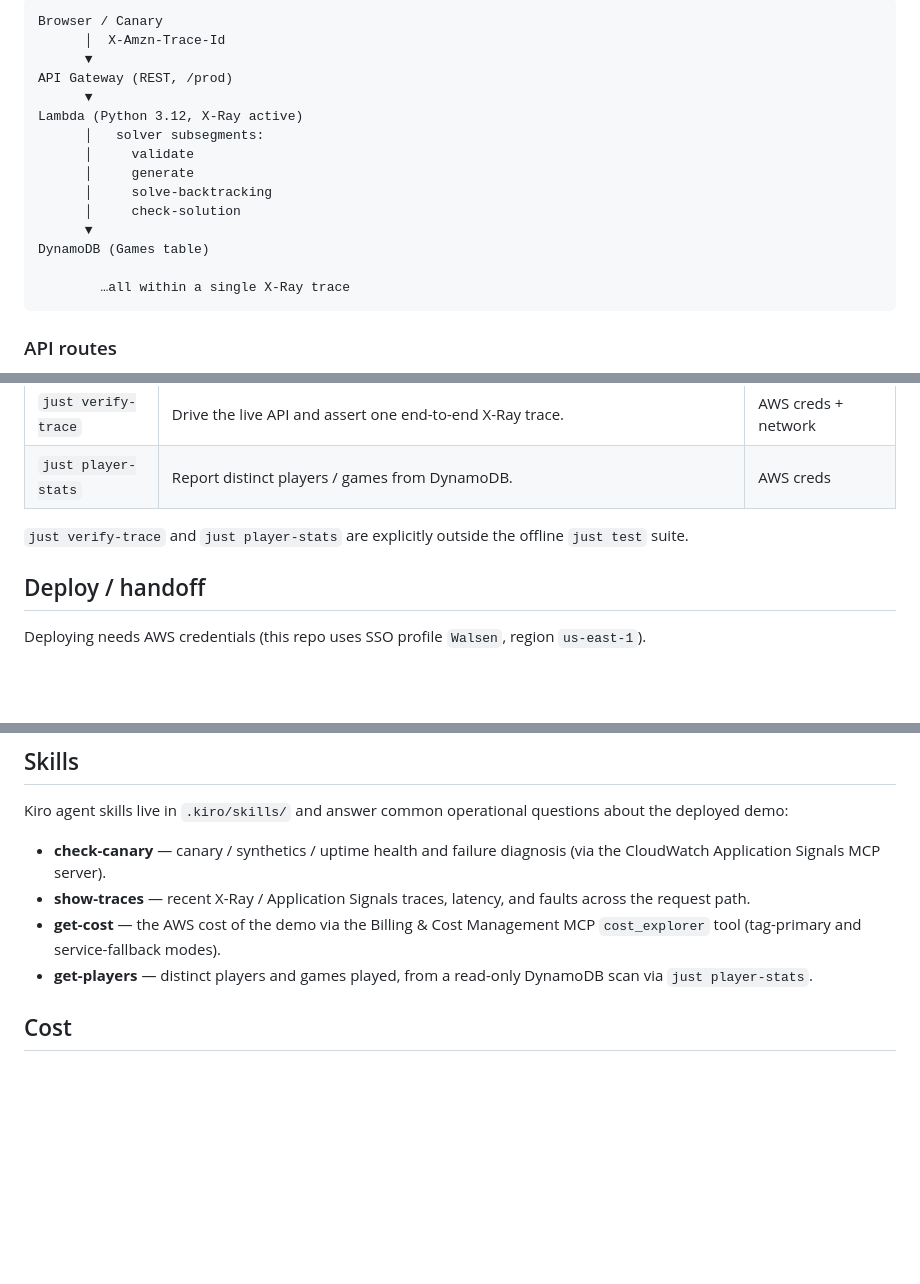
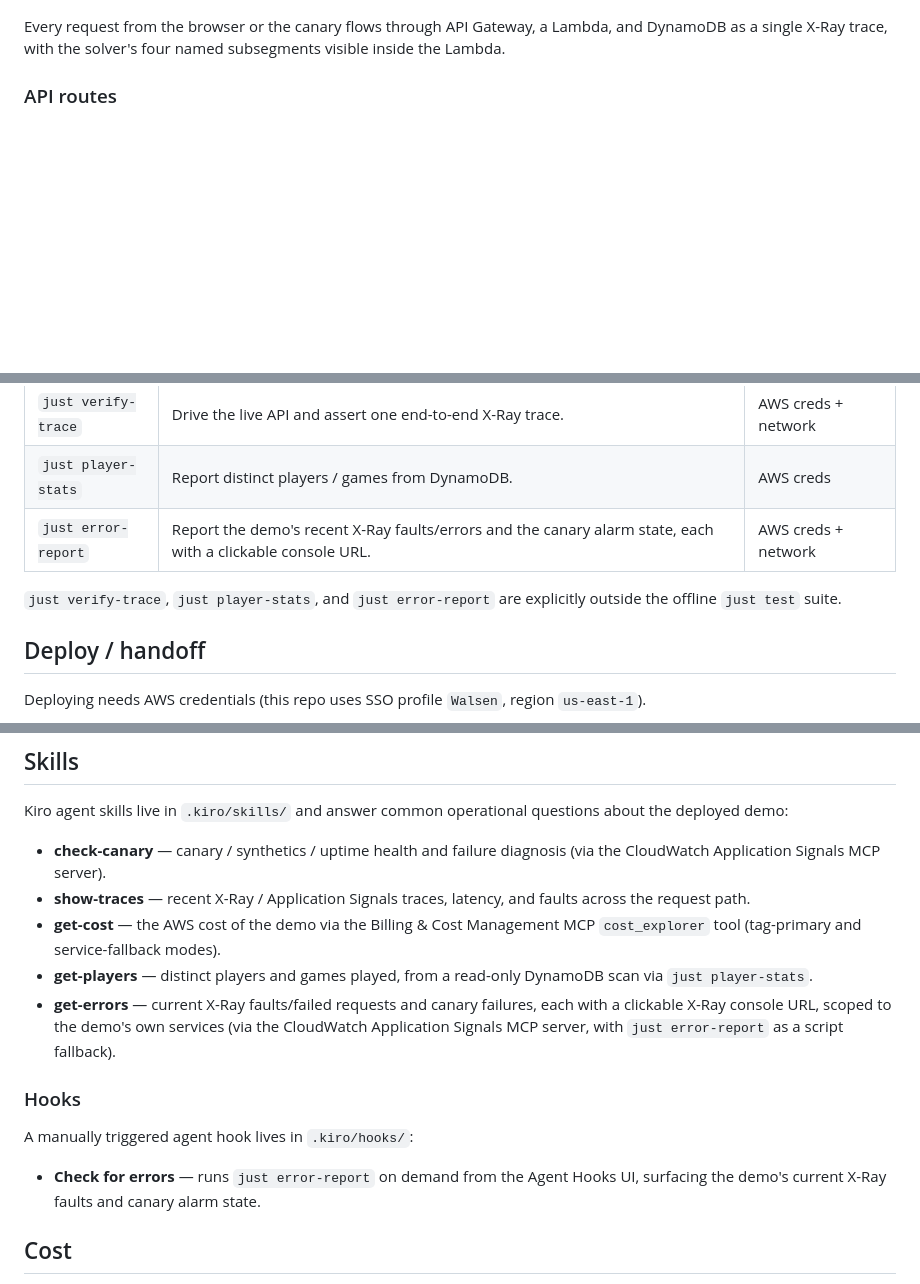
Before and after one commit to Walsen/observability-workshop, a Markdown page: README.md, 3 parts joined by grey strips. GitHub-like rendering; blank space fills up the shorter version.

````diff
--- a/README.md
+++ b/README.md
@@ -28,20 +67,6 @@ canary `SuccessPercent` metric. Cost-allocation tags (`Project=xray-sudoku-demo`
 ```
-Browser / Canary
-      │  X-Amzn-Trace-Id
-      ▼
-API Gateway (REST, /prod)
-      ▼
-Lambda (Python 3.12, X-Ray active)
-      │   solver subsegments:
-      │     validate
-      │     generate
-      │     solve-backtracking
-      │     check-solution
-      ▼
-DynamoDB (Games table)
 
-        …all within a single X-Ray trace
-```
+Every request from the browser or the canary flows through API Gateway, a Lambda, and DynamoDB as a single X-Ray trace, with the solver's four named subsegments visible inside the Lambda.
 
 ### API routes
 
@@ -101,9 +126,10 @@ invoke the same code path. Run recipes inside the devbox environment.
 | `just deploy` | Build the layer, then `cdk deploy`. Emits the `API_Endpoint_URL` output. | AWS creds |
 | `just verify-trace` | Drive the live API and assert one end-to-end X-Ray trace. | AWS creds + network |
 | `just player-stats` | Report distinct players / games from DynamoDB. | AWS creds |
+| `just error-report` | Report the demo's recent X-Ray faults/errors and the canary alarm state, each with a clickable console URL. | AWS creds + network |
 
-`just verify-trace` and `just player-stats` are explicitly outside the offline
-`just test` suite.
+`just verify-trace`, `just player-stats`, and `just error-report` are explicitly
+outside the offline `just test` suite.
 
 ## Deploy / handoff
 
@@ -186,6 +213,17 @@ about the deployed demo:
   `cost_explorer` tool (tag-primary and service-fallback modes).
 - **get-players** — distinct players and games played, from a read-only DynamoDB
   scan via `just player-stats`.
+- **get-errors** — current X-Ray faults/failed requests and canary failures, each
+  with a clickable X-Ray console URL, scoped to the demo's own services (via the
+  CloudWatch Application Signals MCP server, with `just error-report` as a script
+  fallback).
+
+### Hooks
+
+A manually triggered agent hook lives in `.kiro/hooks/`:
+
+- **Check for errors** — runs `just error-report` on demand from the Agent Hooks
+  UI, surfacing the demo's current X-Ray faults and canary alarm state.
 
 ## Cost
 
````
Also changed, not shown: other parts of README.md (+41 -1 lines).
